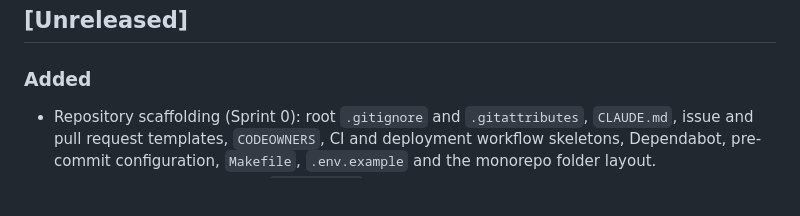
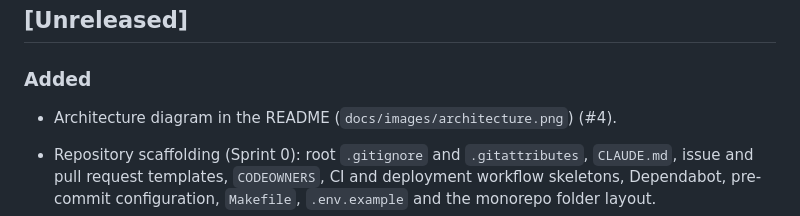
Before and after one commit to ishanjain-dev/customer-health-platform, a Markdown page: CHANGELOG.md, the part around the change. Drawn GitHub-style; blank space fills up the shorter version.

```diff
--- a/CHANGELOG.md
+++ b/CHANGELOG.md
@@ -12,6 +12,8 @@ migrations run, and the rollback steps.
 
 ### Added
 
+- Architecture diagram in the README (`docs/images/architecture.png`) (#4).
+
 - Repository scaffolding (Sprint 0): root `.gitignore` and `.gitattributes`, `CLAUDE.md`,
   issue and pull request templates, `CODEOWNERS`, CI and deployment workflow skeletons,
   Dependabot, pre-commit configuration, `Makefile`, `.env.example` and the monorepo
```
Also changed, not shown: README.md (+4 -8 lines), docs/images/architecture.png (added).
